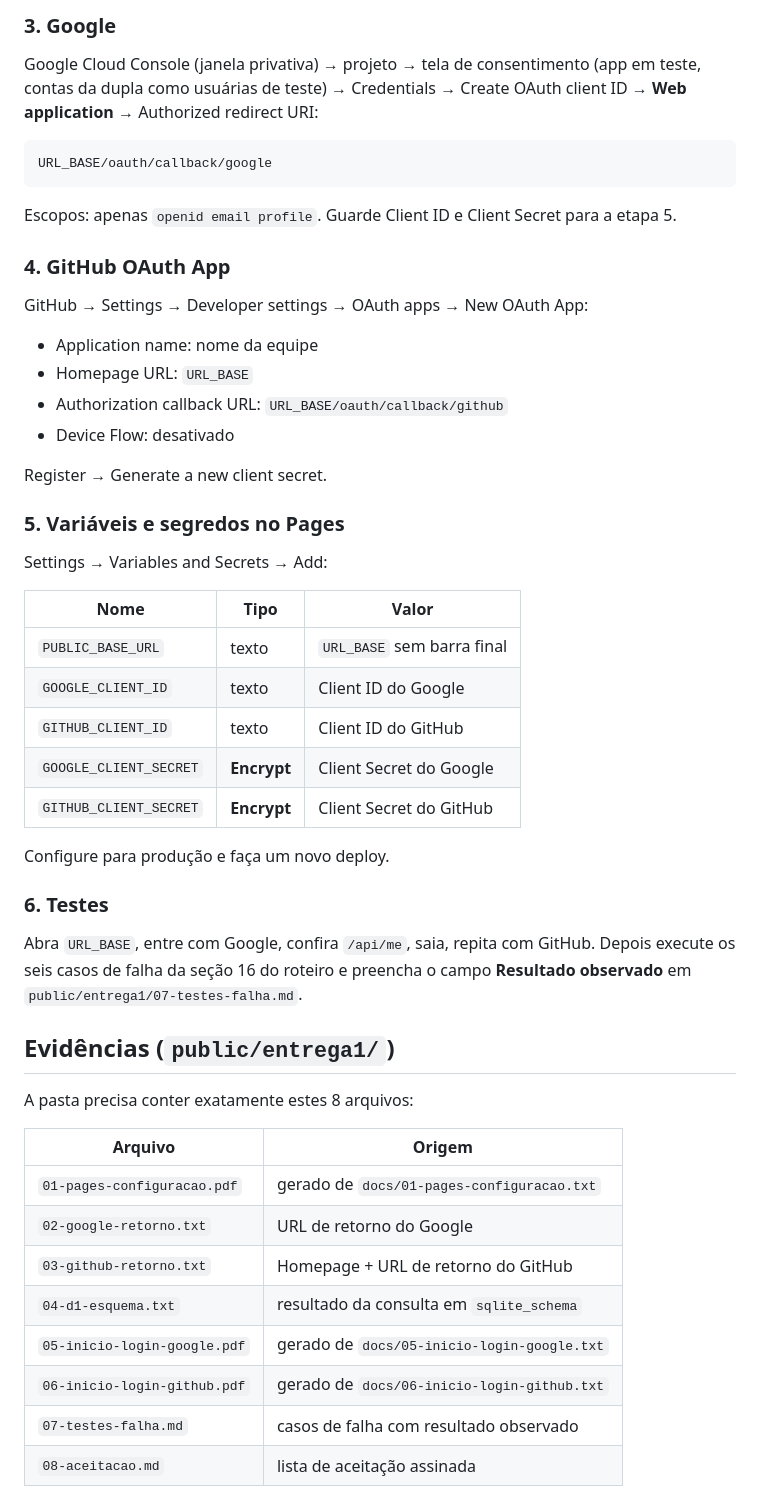
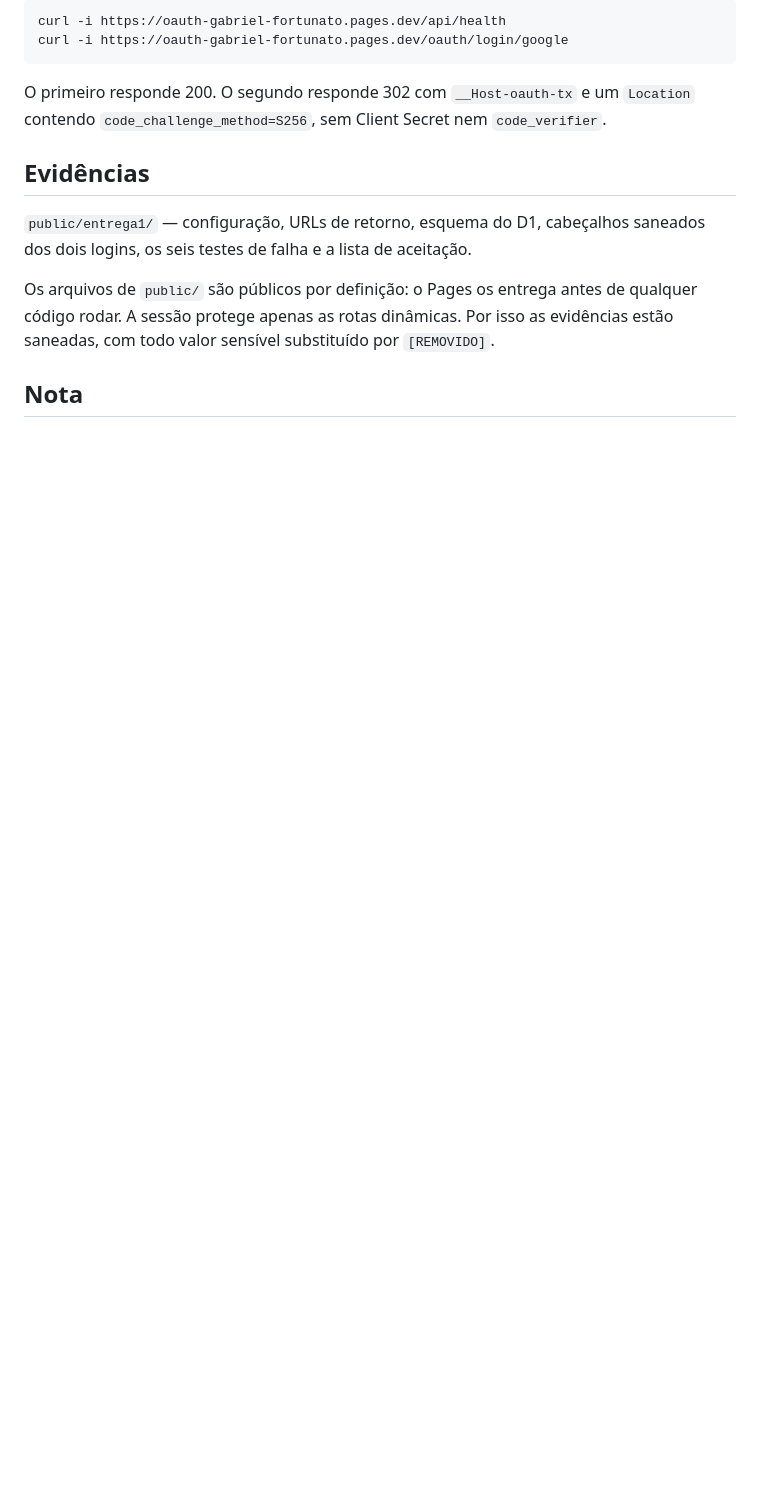
Before and after one commit to gabriel-prime/oauth, a Markdown page: README.md, the part around one of its changes. Drawn GitHub-style; blank space fills up the shorter version.

Commit message:
Reescreve o README como descrição do projeto em vez de roteiro de montagem

````diff
--- a/README.md
+++ b/README.md
@@ -78,61 +75,21 @@ Faça um novo deploy (Deployments → Retry/Redeploy).
 
-### 3. Google
-
-Google Cloud Console (janela privativa) → projeto → tela de consentimento
-(app em teste, contas da dupla como usuárias de teste) → Credentials →
-Create OAuth client ID → **Web application** → Authorized redirect URI:
-
-```
-URL_BASE/oauth/callback/google
+```sh
+curl -i https://oauth-gabriel-fortunato.pages.dev/api/health
+curl -i https://oauth-gabriel-fortunato.pages.dev/oauth/login/google
 ```
 
-Escopos: apenas `openid email profile`. Guarde Client ID e Client Secret
-para a etapa 5.
+O primeiro responde 200. O segundo responde 302 com `__Host-oauth-tx` e um
+`Location` contendo `code_challenge_method=S256`, sem Client Secret nem
+`code_verifier`.
 
-### 4. GitHub OAuth App
+## Evidências
 
-GitHub → Settings → Developer settings → OAuth apps → New OAuth App:
+`public/entrega1/` — configuração, URLs de retorno, esquema do D1, cabeçalhos
+saneados dos dois logins, os seis testes de falha e a lista de aceitação.
 
-- Application name: nome da equipe
-- Homepage URL: `URL_BASE`
-- Authorization callback URL: `URL_BASE/oauth/callback/github`
-- Device Flow: desativado
+Os arquivos de `public/` são públicos por definição: o Pages os entrega antes de
+qualquer código rodar. A sessão protege apenas as rotas dinâmicas. Por isso as
+evidências estão saneadas, com todo valor sensível substituído por `[REMOVIDO]`.
 
-Register → Generate a new client secret.
+## Nota
 
-### 5. Variáveis e segredos no Pages
-
-Settings → Variables and Secrets → Add:
-
-| Nome                   | Tipo          | Valor                      |
-|------------------------|---------------|----------------------------|
-| `PUBLIC_BASE_URL`      | texto         | `URL_BASE` sem barra final |
-| `GOOGLE_CLIENT_ID`     | texto         | Client ID do Google        |
-| `GITHUB_CLIENT_ID`     | texto         | Client ID do GitHub        |
-| `GOOGLE_CLIENT_SECRET` | **Encrypt**   | Client Secret do Google    |
-| `GITHUB_CLIENT_SECRET` | **Encrypt**   | Client Secret do GitHub    |
-
-Configure para produção e faça um novo deploy.
-
-### 6. Testes
-
-Abra `URL_BASE`, entre com Google, confira `/api/me`, saia, repita com
-GitHub. Depois execute os seis casos de falha da seção 16 do roteiro e
-preencha o campo **Resultado observado** em
-`public/entrega1/07-testes-falha.md`.
-
-## Evidências (`public/entrega1/`)
-
-A pasta precisa conter exatamente estes 8 arquivos:
-
-| Arquivo                     | Origem                                              |
-|-----------------------------|-----------------------------------------------------|
-| `01-pages-configuracao.pdf` | gerado de `docs/01-pages-configuracao.txt`          |
-| `02-google-retorno.txt`     | URL de retorno do Google                            |
-| `03-github-retorno.txt`     | Homepage + URL de retorno do GitHub                 |
-| `04-d1-esquema.txt`         | resultado da consulta em `sqlite_schema`            |
-| `05-inicio-login-google.pdf`| gerado de `docs/05-inicio-login-google.txt`         |
-| `06-inicio-login-github.pdf`| gerado de `docs/06-inicio-login-github.txt`         |
-| `07-testes-falha.md`        | casos de falha com resultado observado              |
-| `08-aceitacao.md`           | lista de aceitação assinada                         |
-
````
Also changed, not shown: other parts of README.md (+58 -86 lines).
